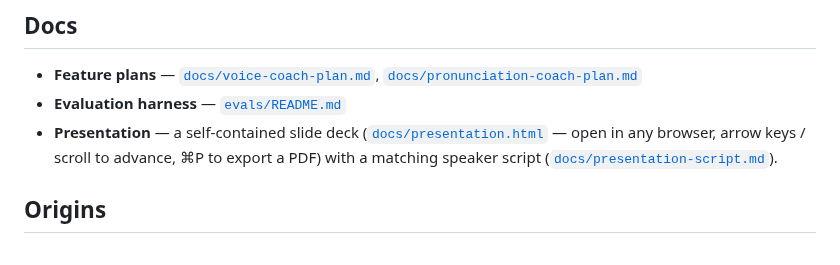
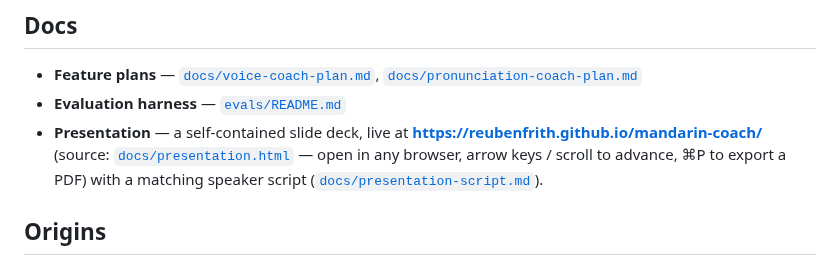
Before and after one commit to reubenfrith/mandarin-coach, a Markdown page: README.md, the part around the change. Drawn GitHub-style.

Commit message:
docs: link the live GitHub Pages URL in the README
Co-Authored-By: Claude Opus 4.8 <noreply@anthropic.com>

```diff
--- a/README.md
+++ b/README.md
@@ -74,7 +74,8 @@ Dockerfile · docker-compose.yml · Caddyfile · DEPLOY.md    deployment
 - **Feature plans** — [`docs/voice-coach-plan.md`](docs/voice-coach-plan.md),
   [`docs/pronunciation-coach-plan.md`](docs/pronunciation-coach-plan.md)
 - **Evaluation harness** — [`evals/README.md`](evals/README.md)
-- **Presentation** — a self-contained slide deck ([`docs/presentation.html`](docs/presentation.html) —
+- **Presentation** — a self-contained slide deck, live at
+  **https://reubenfrith.github.io/mandarin-coach/** (source: [`docs/presentation.html`](docs/presentation.html) —
   open in any browser, arrow keys / scroll to advance, ⌘P to export a PDF) with a
   matching speaker script ([`docs/presentation-script.md`](docs/presentation-script.md)).
 
```
